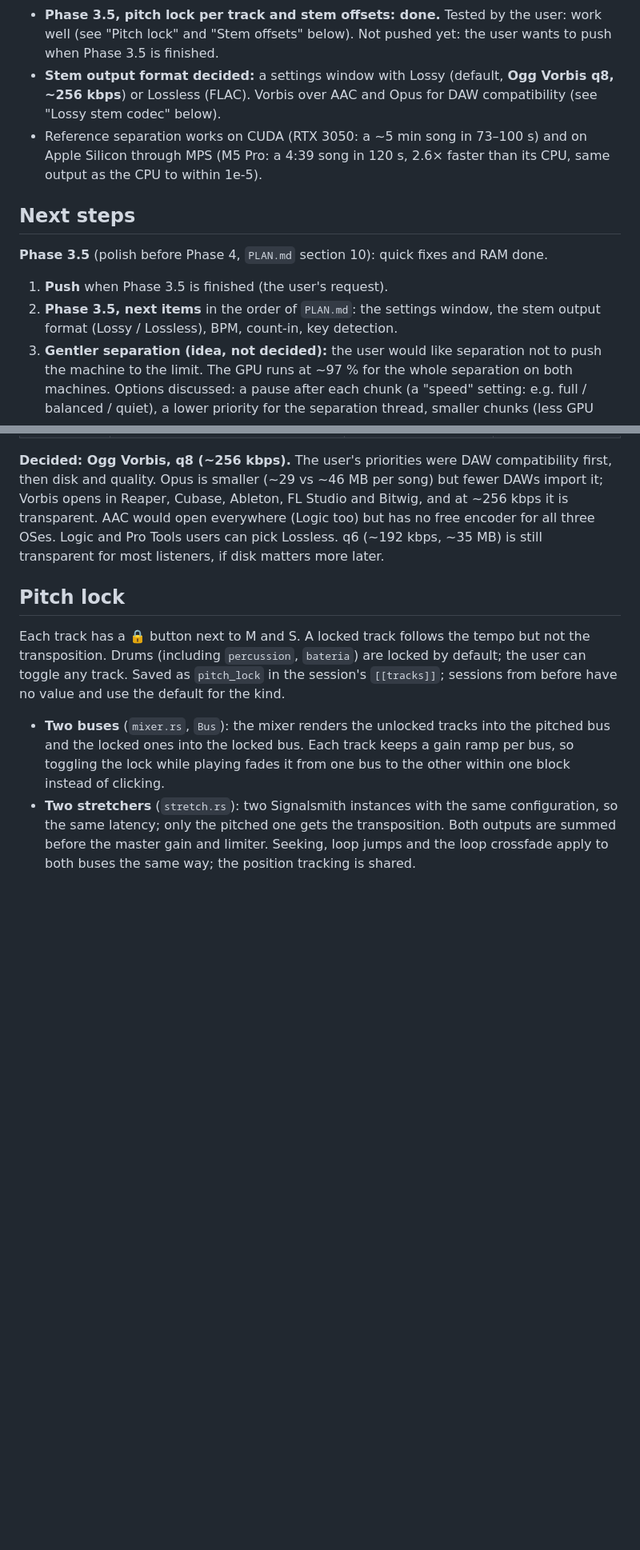
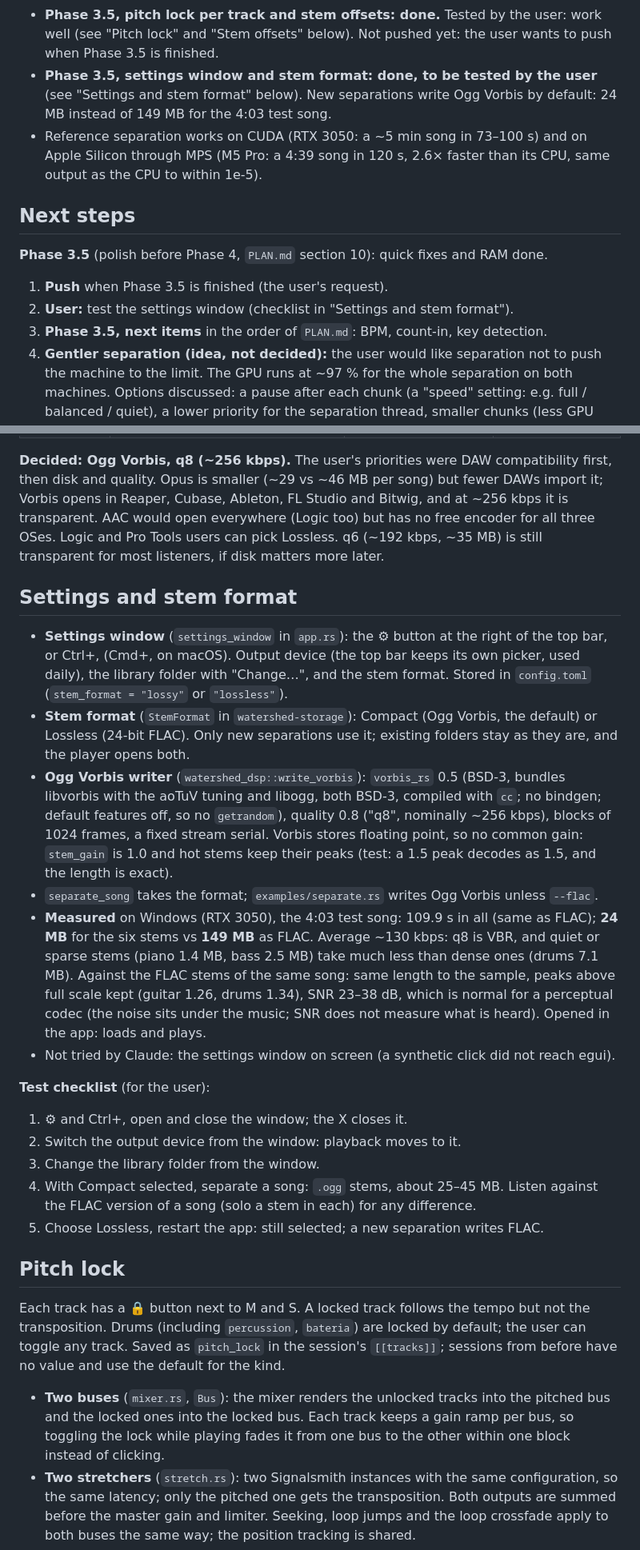
Before and after one commit to edarbieto/watershed, a Markdown page: docs/STATUS.md, 2 parts joined by grey strips. Shown at 80% size. GitHub-like rendering; blank space fills up the shorter version.

Commit message:
docs: record the settings window and Ogg Vorbis measurements

```diff
--- a/docs/STATUS.md
+++ b/docs/STATUS.md
@@ -63,9 +63,9 @@ Last updated: 2026-10-24.
 - **Phase 3.5, pitch lock per track and stem offsets: done.** Tested by the user:
   work well (see "Pitch lock" and "Stem offsets" below). Not pushed yet: the user
   wants to push when Phase 3.5 is finished.
-- **Stem output format decided:** a settings window with Lossy (default, **Ogg Vorbis
-  q8, ~256 kbps**) or Lossless (FLAC). Vorbis over AAC and Opus for DAW compatibility
-  (see "Lossy stem codec" below).
+- **Phase 3.5, settings window and stem format: done, to be tested by the user**
+  (see "Settings and stem format" below). New separations write Ogg Vorbis by
+  default: 24 MB instead of 149 MB for the 4:03 test song.
 - Reference separation works on CUDA (RTX 3050: a ~5 min song in 73–100 s) and on
   Apple Silicon through MPS (M5 Pro: a 4:39 song in 120 s, 2.6× faster than its CPU,
   same output as the CPU to within 1e-5).
@@ -75,8 +75,9 @@ Last updated: 2026-10-24.
 **Phase 3.5** (polish before Phase 4, `PLAN.md` section 10): quick fixes and RAM done.
 
 1. **Push** when Phase 3.5 is finished (the user's request).
-2. **Phase 3.5, next items** in the order of `PLAN.md`: the settings window, the
-   stem output format (Lossy / Lossless), BPM, count-in, key detection.
+2. **User:** test the settings window (checklist in "Settings and stem format").
+3. **Phase 3.5, next items** in the order of `PLAN.md`: BPM, count-in, key
+   detection.
 3. **Gentler separation (idea, not decided):** the user would like separation not to
    push the machine to the limit. The GPU runs at ~97 % for the whole separation on
    both machines. Options discussed: a pause after each chunk (a "speed" setting:
@@ -766,6 +767,41 @@ has no free encoder for all three OSes. Logic and Pro Tools users can pick Lossl
 q6 (~192 kbps, ~35 MB) is still transparent for most listeners, if disk matters more
 later.
 
+## Settings and stem format
+
+- **Settings window** (`settings_window` in `app.rs`): the ⚙ button at the right of
+  the top bar, or Ctrl+, (Cmd+, on macOS). Output device (the top bar keeps its own
+  picker, used daily), the library folder with "Change…", and the stem format. Stored
+  in `config.toml` (`stem_format = "lossy"` or `"lossless"`).
+- **Stem format** (`StemFormat` in `watershed-storage`): Compact (Ogg Vorbis, the
+  default) or Lossless (24-bit FLAC). Only new separations use it; existing folders
+  stay as they are, and the player opens both.
+- **Ogg Vorbis writer** (`watershed_dsp::write_vorbis`): `vorbis_rs` 0.5 (BSD-3,
+  bundles libvorbis with the aoTuV tuning and libogg, both BSD-3, compiled with `cc`;
+  no bindgen; default features off, so no `getrandom`), quality 0.8 ("q8", nominally
+  ~256 kbps), blocks of 1024 frames, a fixed stream serial. Vorbis stores floating
+  point, so no common gain: `stem_gain` is 1.0 and hot stems keep their peaks
+  (test: a 1.5 peak decodes as 1.5, and the length is exact).
+- `separate_song` takes the format; `examples/separate.rs` writes Ogg Vorbis unless
+  `--flac`.
+- **Measured** on Windows (RTX 3050), the 4:03 test song: 109.9 s in all (same as
+  FLAC); **24 MB** for the six stems vs **149 MB** as FLAC. Average ~130 kbps: q8
+  is VBR, and quiet or sparse stems (piano 1.4 MB, bass 2.5 MB) take much less than
+  dense ones (drums 7.1 MB). Against the FLAC stems of the same song: same length to
+  the sample, peaks above full scale kept (guitar 1.26, drums 1.34), SNR 23–38 dB,
+  which is normal for a perceptual codec (the noise sits under the music; SNR does
+  not measure what is heard). Opened in the app: loads and plays.
+- Not tried by Claude: the settings window on screen (a synthetic click did not
+  reach egui).
+
+**Test checklist** (for the user):
+1. ⚙ and Ctrl+, open and close the window; the X closes it.
+2. Switch the output device from the window: playback moves to it.
+3. Change the library folder from the window.
+4. With Compact selected, separate a song: `.ogg` stems, about 25–45 MB. Listen
+   against the FLAC version of a song (solo a stem in each) for any difference.
+5. Choose Lossless, restart the app: still selected; a new separation writes FLAC.
+
 ## Pitch lock
 
 Each track has a 🔒 button next to M and S. A locked track follows the tempo but
```
Also changed, not shown: docs/PLAN.md (+6 -5 lines).
